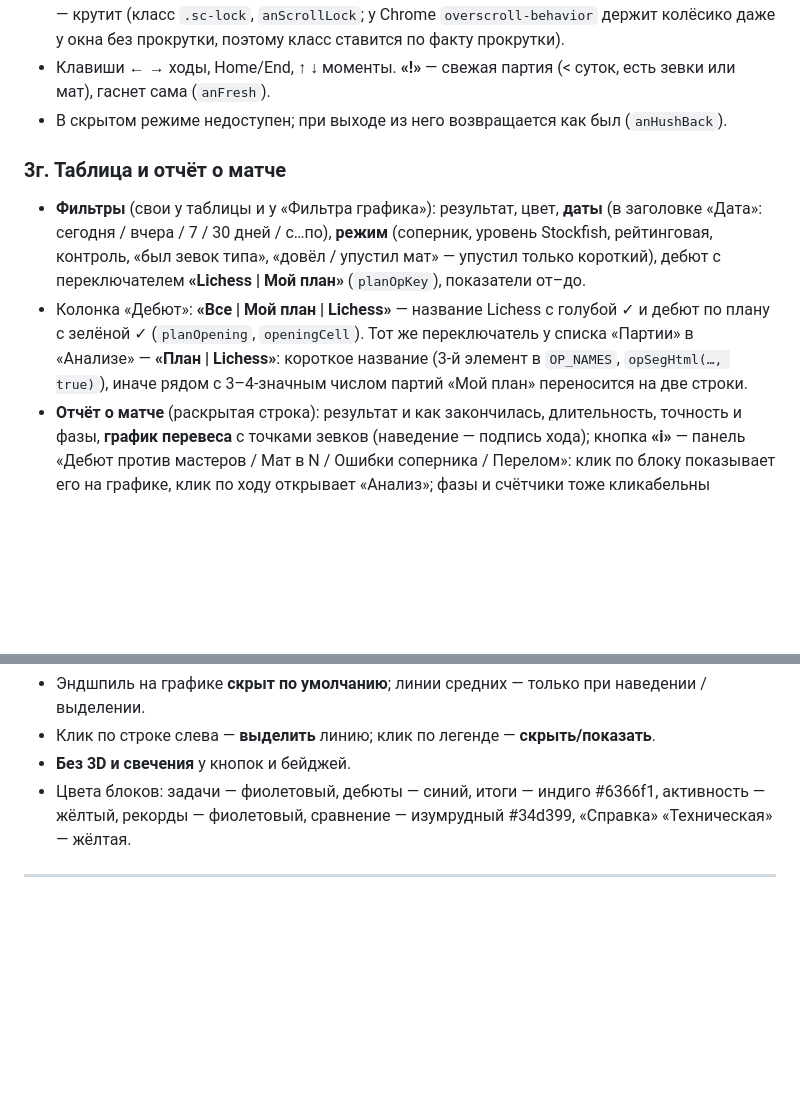
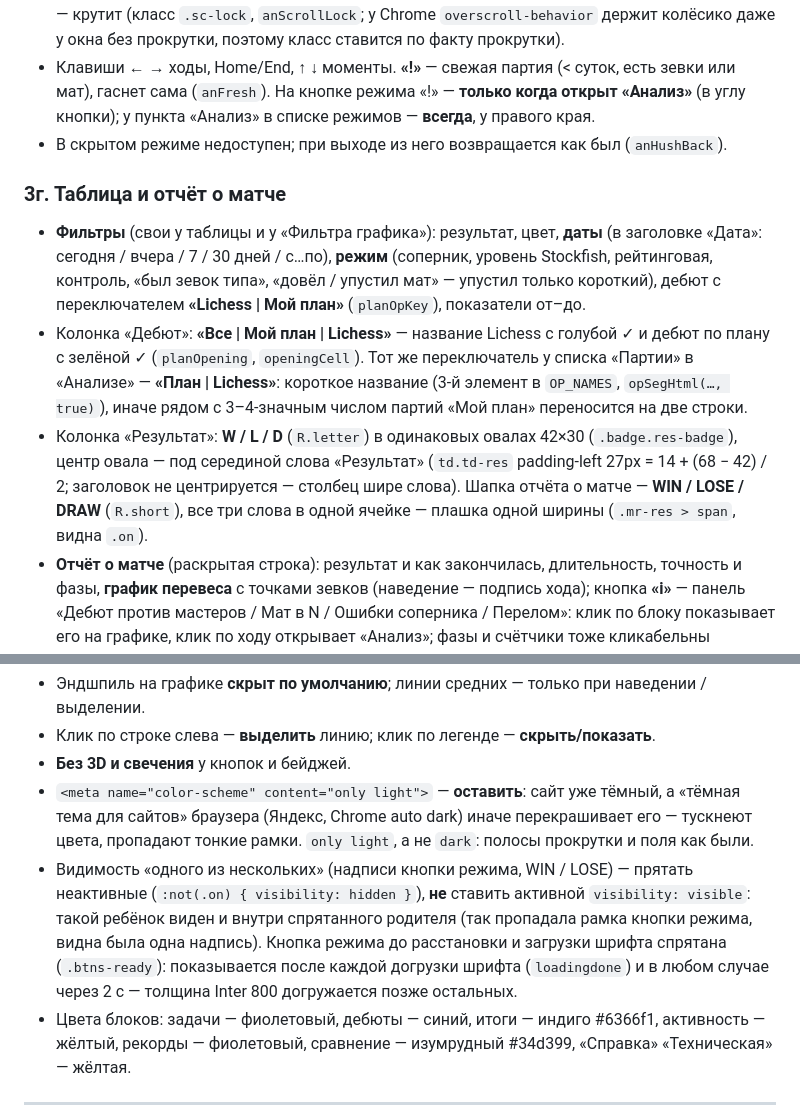
Before and after one commit to KvLGn/KvLGnChessProgress, a Markdown page: README.md, 2 parts joined by grey strips. GitHub-like rendering; blank space fills up the shorter version.

Commit message:
README: таблица W/L, WIN/LOSE, правила «!», color-scheme only light, видимость кнопки режима
Co-Authored-By: Claude Opus 5.5 <noreply@anthropic.com>

```diff
--- a/README.md
+++ b/README.md
@@ -298,6 +298,7 @@ window.PUZZLES = { rating, total, history: [{day, date, rating}], themeNames: {f
 - Окна «Партии», «Ходы», «Моменты»: есть прокрутка — у края колёсико не крутит страницу; нет — крутит (класс `.sc-lock`, `anScrollLock`;
   у Chrome `overscroll-behavior` держит колёсико даже у окна без прокрутки, поэтому класс ставится по факту прокрутки).
 - Клавиши ← → ходы, Home/End, ↑ ↓ моменты. **«!»** — свежая партия (< суток, есть зевки или мат), гаснет сама (`anFresh`).
+  На кнопке режима «!» — **только когда открыт «Анализ»** (в углу кнопки); у пункта «Анализ» в списке режимов — **всегда**, у правого края.
 - В скрытом режиме недоступен; при выходе из него возвращается как был (`anHushBack`).
 
 ### 3г. Таблица и отчёт о матче
@@ -307,6 +308,9 @@ window.PUZZLES = { rating, total, history: [{day, date, rating}], themeNames: {f
 - Колонка «Дебют»: **«Все | Мой план | Lichess»** — название Lichess с голубой ✓ и дебют по плану с зелёной ✓ (`planOpening`, `openingCell`).
   Тот же переключатель у списка «Партии» в «Анализе» — **«План | Lichess»**: короткое название (3-й элемент в `OP_NAMES`, `opSegHtml(…, true)`),
   иначе рядом с 3–4-значным числом партий «Мой план» переносится на две строки.
+- Колонка «Результат»: **W / L / D** (`R.letter`) в одинаковых овалах 42×30 (`.badge.res-badge`), центр овала — под серединой слова
+  «Результат» (`td.td-res` padding-left 27px = 14 + (68 − 42) / 2; заголовок не центрируется — столбец шире слова). Шапка отчёта о матче —
+  **WIN / LOSE / DRAW** (`R.short`), все три слова в одной ячейке — плашка одной ширины (`.mr-res > span`, видна `.on`).
 - **Отчёт о матче** (раскрытая строка): результат и как закончилась, длительность, точность и фазы, **график перевеса** с точками зевков
   (наведение — подпись хода); кнопка **«i»** — панель «Дебют против мастеров / Мат в N / Ошибки соперника / Перелом»: клик по блоку
   показывает его на графике, клик по ходу открывает «Анализ»; фазы и счётчики тоже кликабельны (`gvPick`, `mrGraphShow`);
@@ -523,6 +527,12 @@ window.PUZZLES = { rating, total, history: [{day, date, rating}], themeNames: {f
 - Эндшпиль на графике **скрыт по умолчанию**; линии средних — только при наведении / выделении.
 - Клик по строке слева — **выделить** линию; клик по легенде — **скрыть/показать**.
 - **Без 3D и свечения** у кнопок и бейджей.
+- `<meta name="color-scheme" content="only light">` — **оставить**: сайт уже тёмный, а «тёмная тема для сайтов» браузера (Яндекс, Chrome
+  auto dark) иначе перекрашивает его — тускнеют цвета, пропадают тонкие рамки. `only light`, а не `dark`: полосы прокрутки и поля как были.
+- Видимость «одного из нескольких» (надписи кнопки режима, WIN / LOSE) — прятать неактивные (`:not(.on) { visibility: hidden }`), **не**
+  ставить активной `visibility: visible`: такой ребёнок виден и внутри спрятанного родителя (так пропадала рамка кнопки режима, видна была
+  одна надпись). Кнопка режима до расстановки и загрузки шрифта спрятана (`.btns-ready`): показывается после каждой догрузки шрифта
+  (`loadingdone`) и в любом случае через 2 с — толщина Inter 800 догружается позже остальных.
 - Цвета блоков: задачи — фиолетовый, дебюты — синий, итоги — индиго #6366f1, активность — жёлтый, рекорды — фиолетовый,
   сравнение — изумрудный #34d399, «Справка» «Техническая» — жёлтая.
 
```
